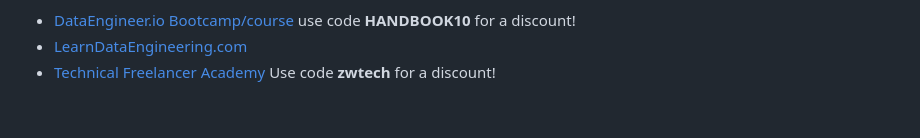
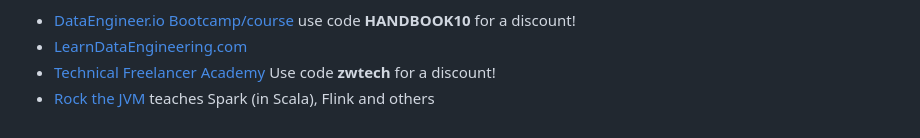
Before and after one commit to DataExpert-io/data-engineer-handbook, a Markdown page: README.md, the part around one of its changes. GitHub-like rendering.

Commit message:
Added Rock the JVM
Added Rock the JVM in the list of websites that teach data engineering tools in depth

```diff
--- a/README.md
+++ b/README.md
@@ -129,3 +130,4 @@ Courses / Academies
 - [DataEngineer.io Bootcamp/course](https://www.dataengineer.io) use code **HANDBOOK10** for a discount!
 - [LearnDataEngineering.com](https://www.learndataengineering.com)
 - [Technical Freelancer Academy](https://www.technicalfreelanceracademy.com/) Use code **zwtech** for a discount!
+- [Rock the JVM](https://rockthejvm.com/) teaches Spark (in Scala), Flink and others
```
Also changed, not shown: other parts of README.md (+1 -0 lines).
